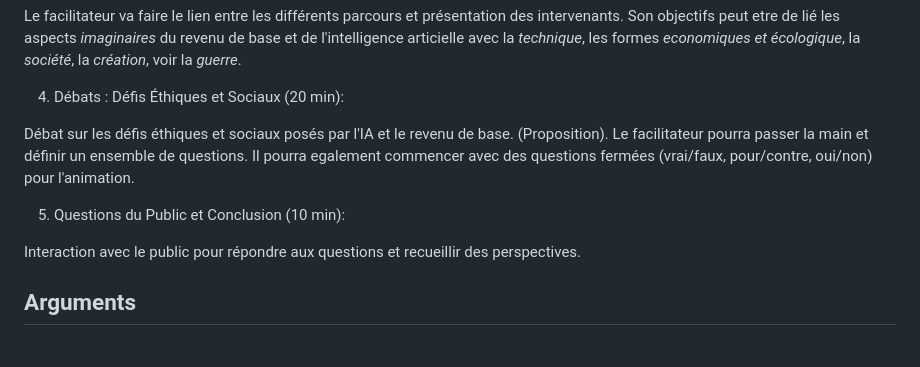
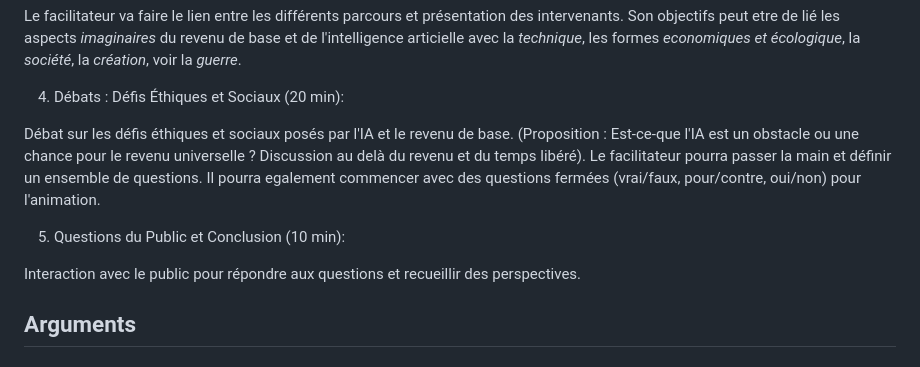
Before and after one commit to fabienfrfr/MFRB, a Markdown page: prepa_egrb.md, the part around the change. Rendered like a GitHub page.

Commit message:
update ergb

```diff
--- a/prepa_egrb.md
+++ b/prepa_egrb.md
@@ -18,13 +18,11 @@ Le facilitateur va faire le lien entre les différents parcours et présentation
 
 4. Débats : Défis Éthiques et Sociaux (20 min):
 
-Débat sur les défis éthiques et sociaux posés par l'IA et le revenu de base. (Proposition). Le facilitateur pourra passer la main et définir un ensemble de questions. Il pourra egalement commencer avec des questions fermées (vrai/faux, pour/contre, oui/non) pour l'animation.
+Débat sur les défis éthiques et sociaux posés par l'IA et le revenu de base. (Proposition : Est-ce-que l'IA est un obstacle ou une chance pour le revenu universelle ? Discussion au delà du revenu et du temps libéré). Le facilitateur pourra passer la main et définir un ensemble de questions. Il pourra egalement commencer avec des questions fermées (vrai/faux, pour/contre, oui/non) pour l'animation.
 
 5. Questions du Public et Conclusion (10 min):
 
 Interaction avec le public pour répondre aux questions et recueillir des perspectives.
-
-
 
 ## Arguments
 
```
